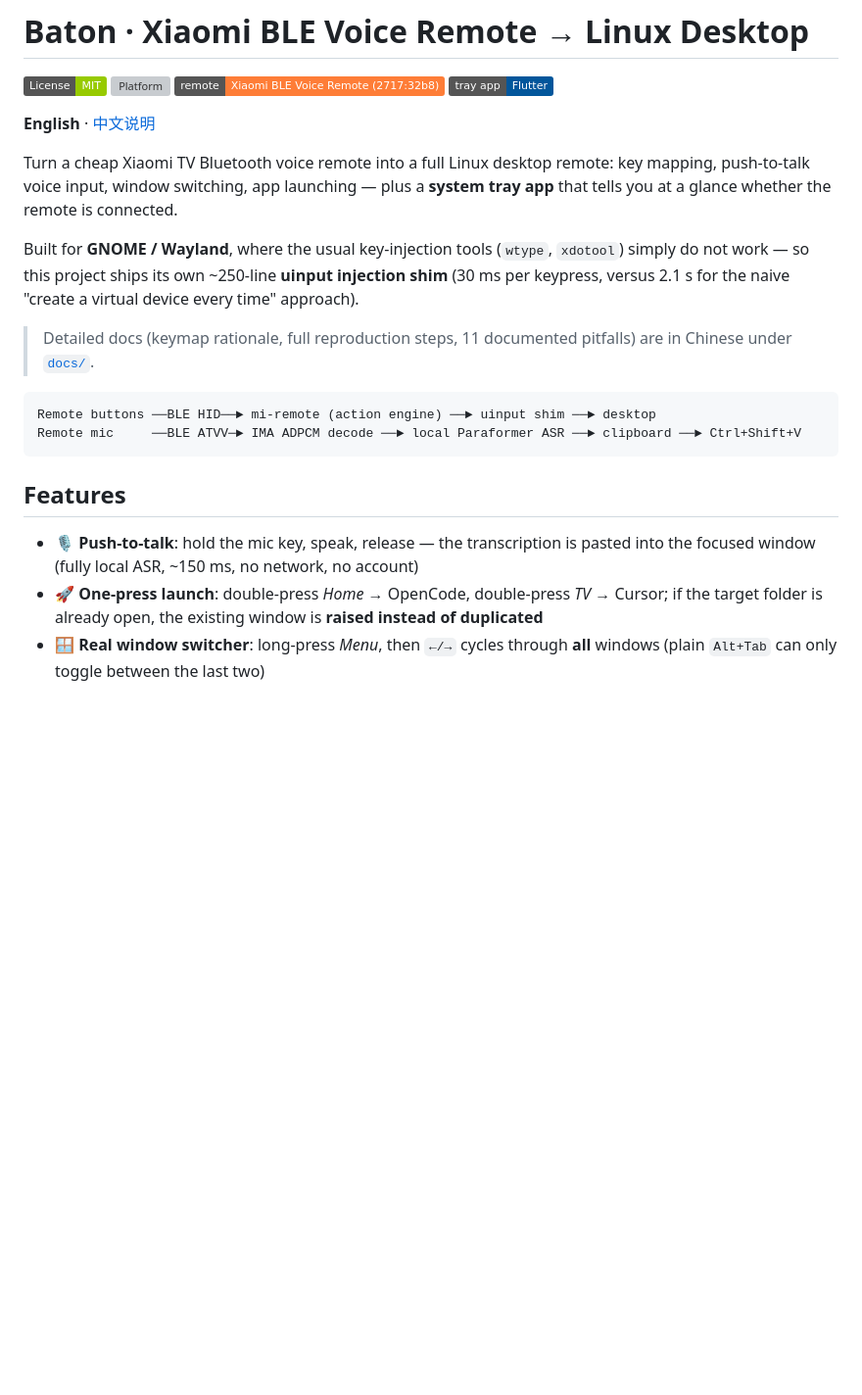
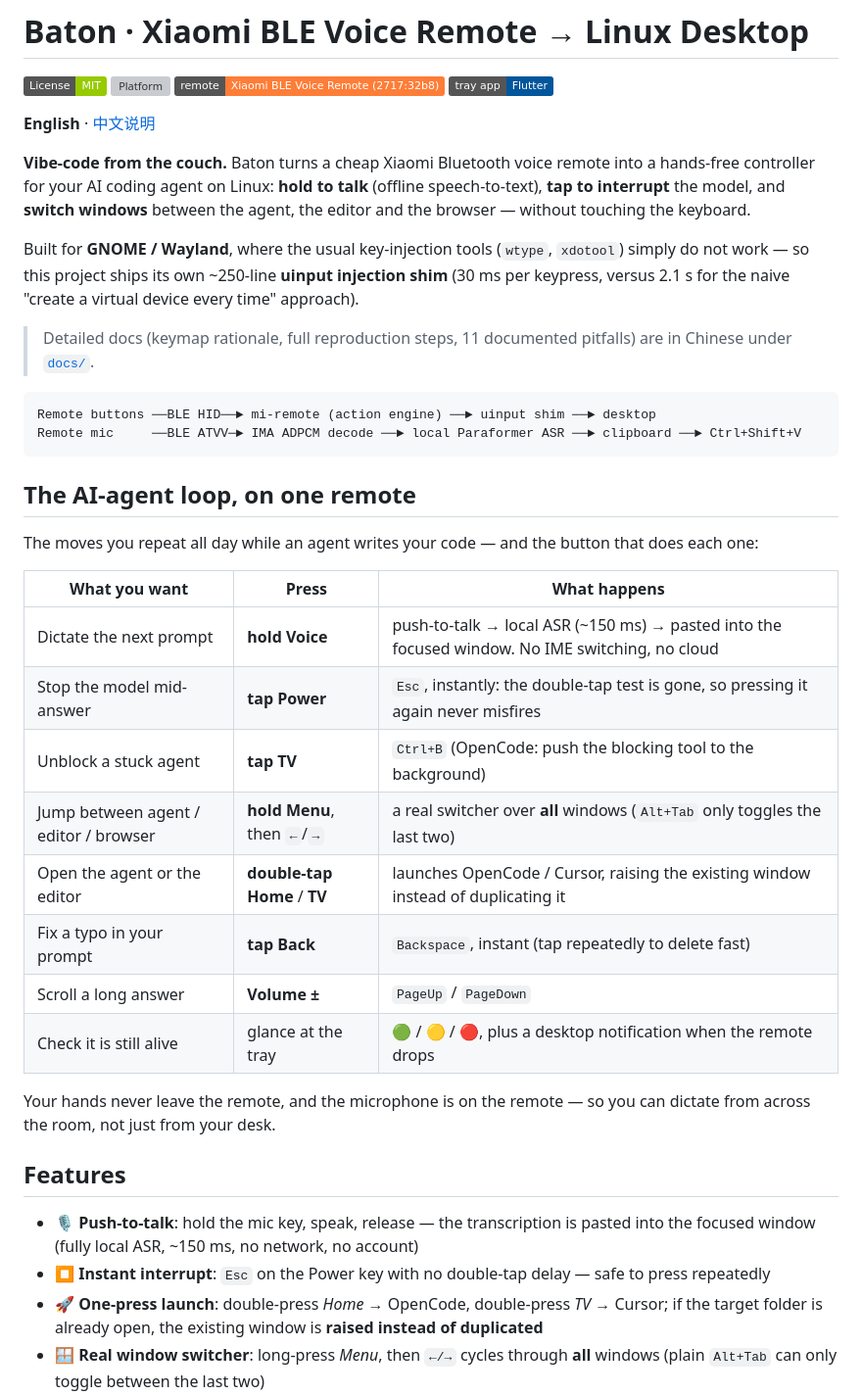
Before and after one commit to chenweidu666/APP-MiRemote-Bar, a Markdown page: README.md, the part around the change. Shown at 98% size. GitHub-like rendering; badges without logos; blank space fills up the shorter version; grey boxes are pictures that could not be loaded.

````diff
--- a/README.md
+++ b/README.md
@@ -9,9 +9,9 @@
 
 **English** · [中文说明](README.zh-CN.md)
 
-Turn a cheap Xiaomi TV Bluetooth voice remote into a full Linux desktop remote: key mapping,
-push-to-talk voice input, window switching, app launching — plus a **system tray app** that tells you
-at a glance whether the remote is connected.
+**Vibe-code from the couch.** Baton turns a cheap Xiaomi Bluetooth voice remote into a hands-free controller
+for your AI coding agent on Linux: **hold to talk** (offline speech-to-text), **tap to interrupt** the model,
+and **switch windows** between the agent, the editor and the browser — without touching the keyboard.
 
 Built for **GNOME / Wayland**, where the usual key-injection tools (`wtype`, `xdotool`) simply do not work —
 so this project ships its own ~250-line **uinput injection shim** (30 ms per keypress, versus 2.1 s for
@@ -24,10 +24,29 @@ Remote buttons ──BLE HID──► mi-remote (action engine) ──► uinput
 Remote mic     ──BLE ATVV─► IMA ADPCM decode ──► local Paraformer ASR ──► clipboard ──► Ctrl+Shift+V
 ```
 
+## The AI-agent loop, on one remote
+
+The moves you repeat all day while an agent writes your code — and the button that does each one:
+
+| What you want | Press | What happens |
+|---|---|---|
+| Dictate the next prompt | **hold Voice** | push-to-talk → local ASR (~150 ms) → pasted into the focused window. No IME switching, no cloud |
+| Stop the model mid-answer | **tap Power** | `Esc`, instantly: the double-tap test is gone, so pressing it again never misfires |
+| Unblock a stuck agent | **tap TV** | `Ctrl+B` (OpenCode: push the blocking tool to the background) |
+| Jump between agent / editor / browser | **hold Menu**, then `←`/`→` | a real switcher over **all** windows (`Alt+Tab` only toggles the last two) |
+| Open the agent or the editor | **double-tap Home** / **TV** | launches OpenCode / Cursor, raising the existing window instead of duplicating it |
+| Fix a typo in your prompt | **tap Back** | `Backspace`, instant (tap repeatedly to delete fast) |
+| Scroll a long answer | **Volume ±** | `PageUp` / `PageDown` |
+| Check it is still alive | glance at the tray | 🟢 / 🟡 / 🔴, plus a desktop notification when the remote drops |
+
+Your hands never leave the remote, and the microphone is on the remote — so you can dictate from across the
+room, not just from your desk.
+
 ## Features
 
 - 🎙️ **Push-to-talk**: hold the mic key, speak, release — the transcription is pasted into the focused window
   (fully local ASR, ~150 ms, no network, no account)
+- ⏹️ **Instant interrupt**: `Esc` on the Power key with no double-tap delay — safe to press repeatedly
 - 🚀 **One-press launch**: double-press *Home* → OpenCode, double-press *TV* → Cursor; if the target folder is
   already open, the existing window is **raised instead of duplicated**
 - 🪟 **Real window switcher**: long-press *Menu*, then `←/→` cycles through **all** windows
````
Also changed, not shown: README.zh-CN.md (+21 -2 lines).
